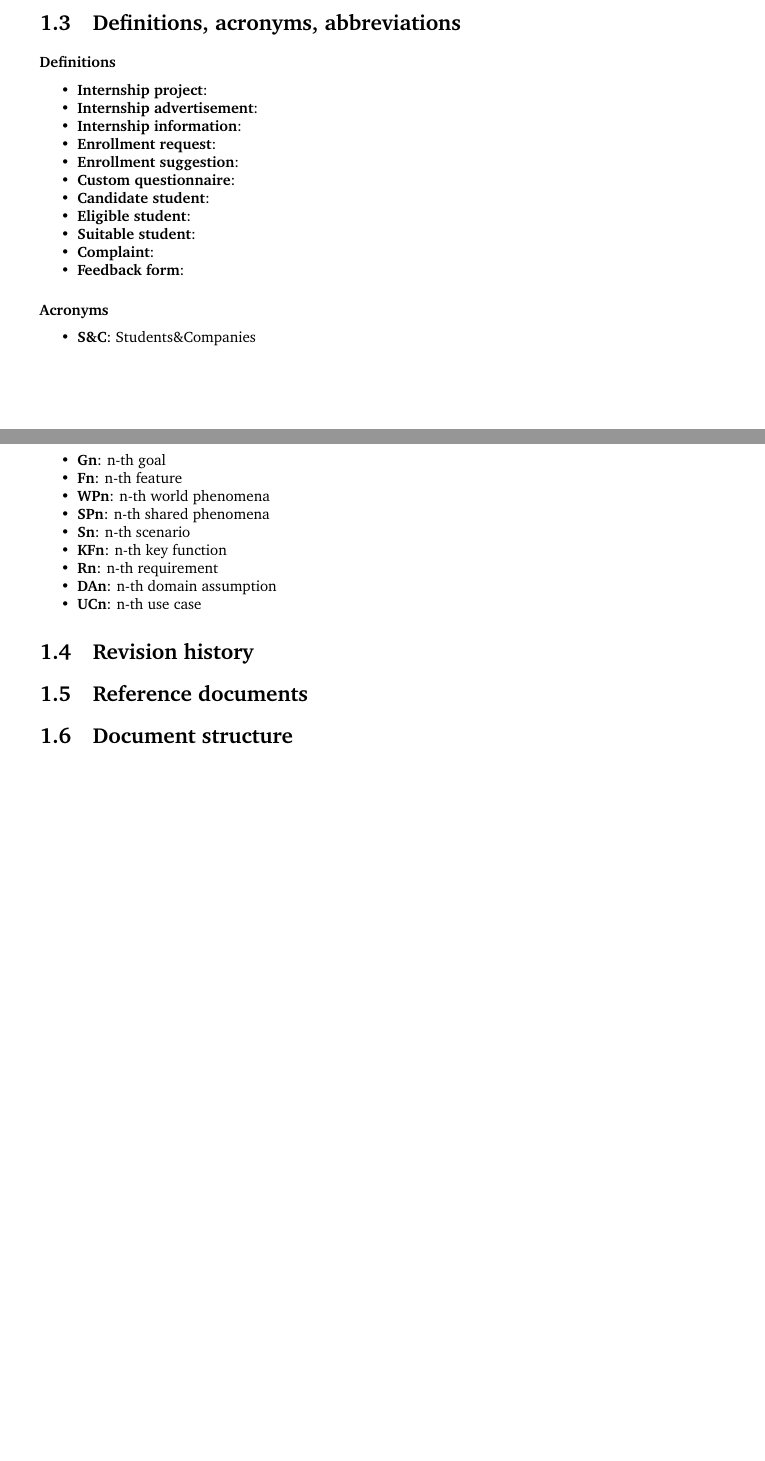
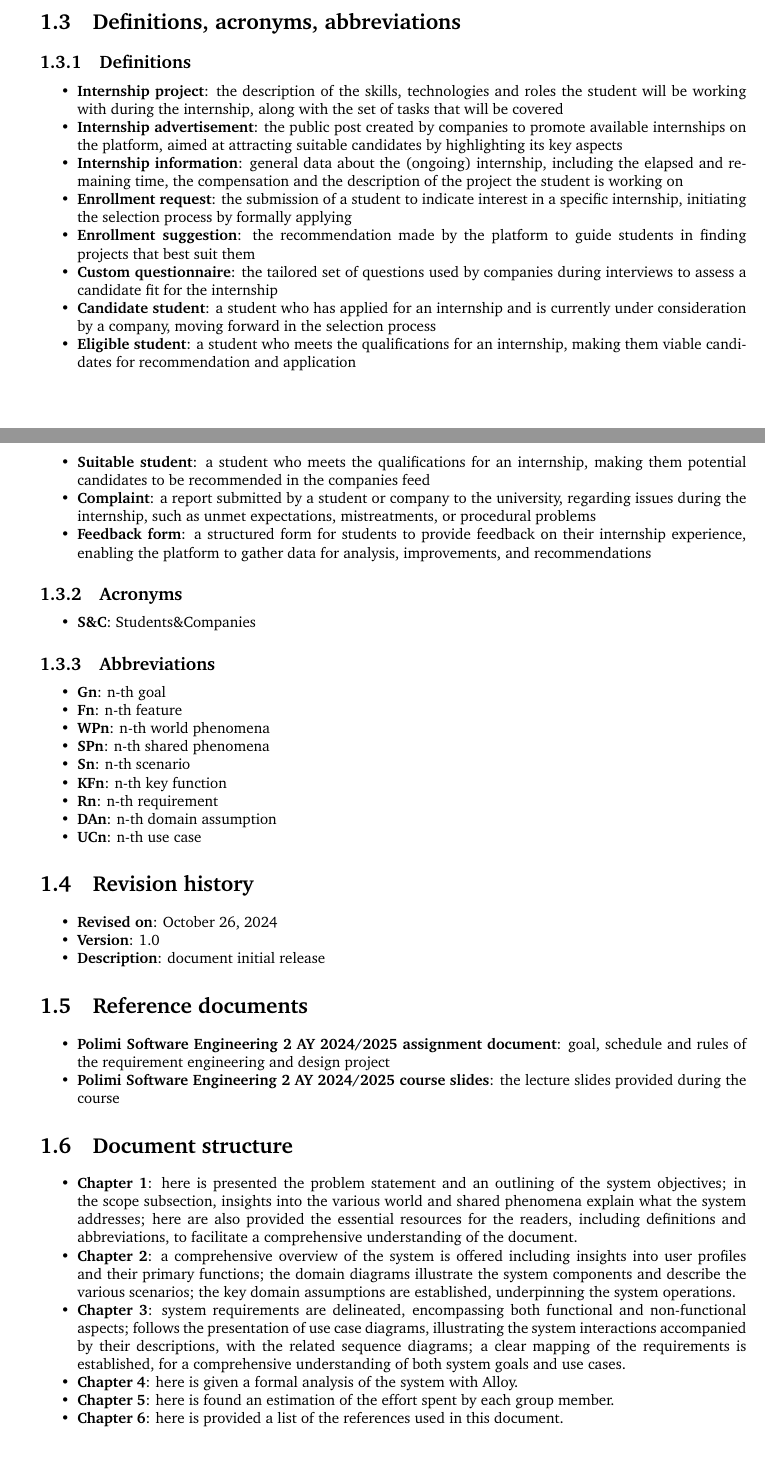
Before and after one commit to Fostidich/Students-And-Companies, a LaTeX document (RASD/main.tex, which reads RASD/introduction.tex): two parts of pages 5 and 6 of 13, joined at a grey line, cut so that both start at the same text. Compiled offline with pdfLaTeX.

Commit message:
chapter 1 main structure finished

```diff
--- a/RASD/introduction.tex
+++ b/RASD/introduction.tex
@@ -83,29 +83,29 @@ Additionally, it provides suggestions for improving CVs and project descriptions
 
 \section{Definitions, acronyms, abbreviations}
 
-\subsubsection{Definitions}
+\subsection{Definitions}
 
 \begin{itemize}
-    \item \textbf{Internship project}: % TODO
-    \item \textbf{Internship advertisement}:
-    \item \textbf{Internship information}:
-    \item \textbf{Enrollment request}:
-    \item \textbf{Enrollment suggestion}:
-    \item \textbf{Custom questionnaire}:
-    \item \textbf{Candidate student}:
-    \item \textbf{Eligible student}:
-    \item \textbf{Suitable student}:
-    \item \textbf{Complaint}:
-    \item \textbf{Feedback form}:
+    \item \textbf{Internship project}: the description of the skills, technologies and roles the student will be working with during the internship, along with the set of tasks that will be covered
+    \item \textbf{Internship advertisement}: the public post created by companies to promote available internships on the platform, aimed at attracting suitable candidates by highlighting its key aspects
+    \item \textbf{Internship information}: general data about the (ongoing) internship, including the elapsed and remaining time, the compensation and the description of the project the student is working on
+    \item \textbf{Enrollment request}: the submission of a student to indicate interest in a specific internship, initiating the selection process by formally applying
+    \item \textbf{Enrollment suggestion}: the recommendation made by the platform to guide students in finding projects that best suit them
+    \item \textbf{Custom questionnaire}: the tailored set of questions used by companies during interviews to assess a candidate fit for the internship
+    \item \textbf{Candidate student}: a student who has applied for an internship and is currently under consideration by a company, moving forward in the selection process
+    \item \textbf{Eligible student}: a student who meets the qualifications for an internship, making them viable candidates for recommendation and application
+    \item \textbf{Suitable student}: a student who meets the qualifications for an internship, making them potential candidates to be recommended in the companies feed
+    \item \textbf{Complaint}: a report submitted by a student or company to the university, regarding issues during the internship, such as unmet expectations, mistreatments, or procedural problems
+    \item \textbf{Feedback form}: a structured form for students to provide feedback on their internship experience, enabling the platform to gather data for analysis, improvements, and recommendations
 \end{itemize}
 
-\subsubsection{Acronyms}
+\subsection{Acronyms}
 
 \begin{itemize}
     \item \textbf{S\&C}: Students\&Companies
 \end{itemize}
 
-\subsubsection{Abbreviations}
+\subsection{Abbreviations}
 
 \begin{itemize}
     \item \textbf{Gn}: n-th goal
@@ -121,6 +121,26 @@ Additionally, it provides suggestions for improving CVs and project descriptions
 
 \section{Revision history}
 
+\begin{itemize}
+    \item \textbf{Revised on}: \today
+    \item \textbf{Version}: 1.0
+    \item \textbf{Description}: document initial release
+\end{itemize}
+
 \section{Reference documents}
 
+\begin{itemize}
+    \item \textbf{Polimi Software Engineering 2 AY 2024/2025 assignment document}: goal, schedule and rules of the requirement engineering and design project
+    \item \textbf{Polimi Software Engineering 2 AY 2024/2025 course slides}: the lecture slides provided during the course
+\end{itemize}
+
 \section{Document structure}
+
+\begin{itemize}
+    \item \textbf{Chapter 1}: here is presented the problem statement and an outlining of the system objectives; in the scope subsection, insights into the various world and shared phenomena explain what the system addresses; here are also provided the essential resources for the readers, including definitions and abbreviations, to facilitate a comprehensive understanding of the document.
+    \item \textbf{Chapter 2}: a comprehensive overview of the system is offered including insights into user profiles and their primary functions; the domain diagrams illustrate the system components and describe the various scenarios; the key domain assumptions are established, underpinning the system operations.
+    \item \textbf{Chapter 3}: system requirements are delineated, encompassing both functional and non-functional aspects; follows the presentation of use case diagrams, illustrating the system interactions accompanied by their descriptions, with the related sequence diagrams; a clear mapping of the requirements is established, for a comprehensive understanding of both system goals and use cases.
+    \item \textbf{Chapter 4}: here is given a formal analysis of the system with Alloy.
+    \item \textbf{Chapter 5}: here is found an estimation of the effort spent by each group member.
+    \item \textbf{Chapter 6}: here is provided a list of the references used in this document.
+\end{itemize}
```
Also changed, not shown: README.md, RASD/introduction.tex (10 more changed lines).
